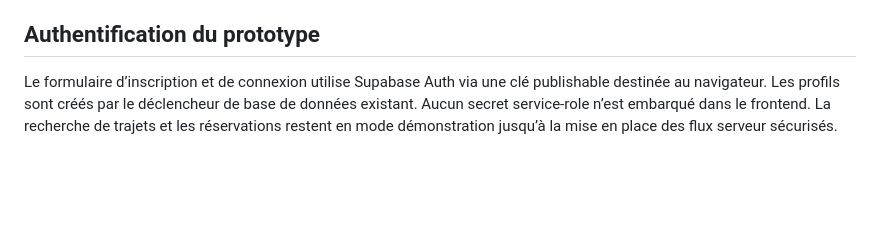
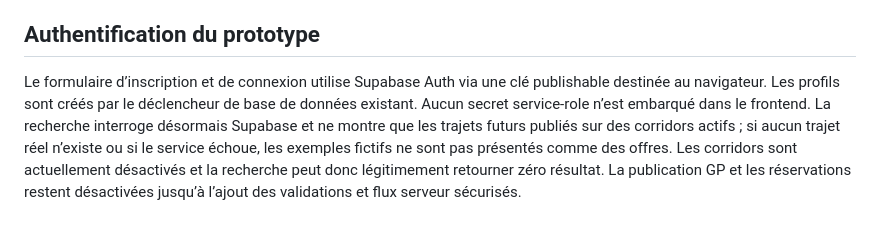
Before and after one commit to aydiarra-star/Jotcolis, a Markdown page: README.md, the part around the change. Drawn GitHub-style; blank space fills up the shorter version.

Commit message:
Document connected published-trip search

```diff
--- a/README.md
+++ b/README.md
@@ -61,4 +61,4 @@ Travailler dans une branche dédiée, ouvrir une pull request, préserver le tra
 
 ## Authentification du prototype
 
-Le formulaire d’inscription et de connexion utilise Supabase Auth via une clé publishable destinée au navigateur. Les profils sont créés par le déclencheur de base de données existant. Aucun secret service-role n’est embarqué dans le frontend. La recherche de trajets et les réservations restent en mode démonstration jusqu’à la mise en place des flux serveur sécurisés.
+Le formulaire d’inscription et de connexion utilise Supabase Auth via une clé publishable destinée au navigateur. Les profils sont créés par le déclencheur de base de données existant. Aucun secret service-role n’est embarqué dans le frontend. La recherche interroge désormais Supabase et ne montre que les trajets futurs publiés sur des corridors actifs ; si aucun trajet réel n’existe ou si le service échoue, les exemples fictifs ne sont pas présentés comme des offres. Les corridors sont actuellement désactivés et la recherche peut donc légitimement retourner zéro résultat. La publication GP et les réservations restent désactivées jusqu’à l’ajout des validations et flux serveur sécurisés.
```
